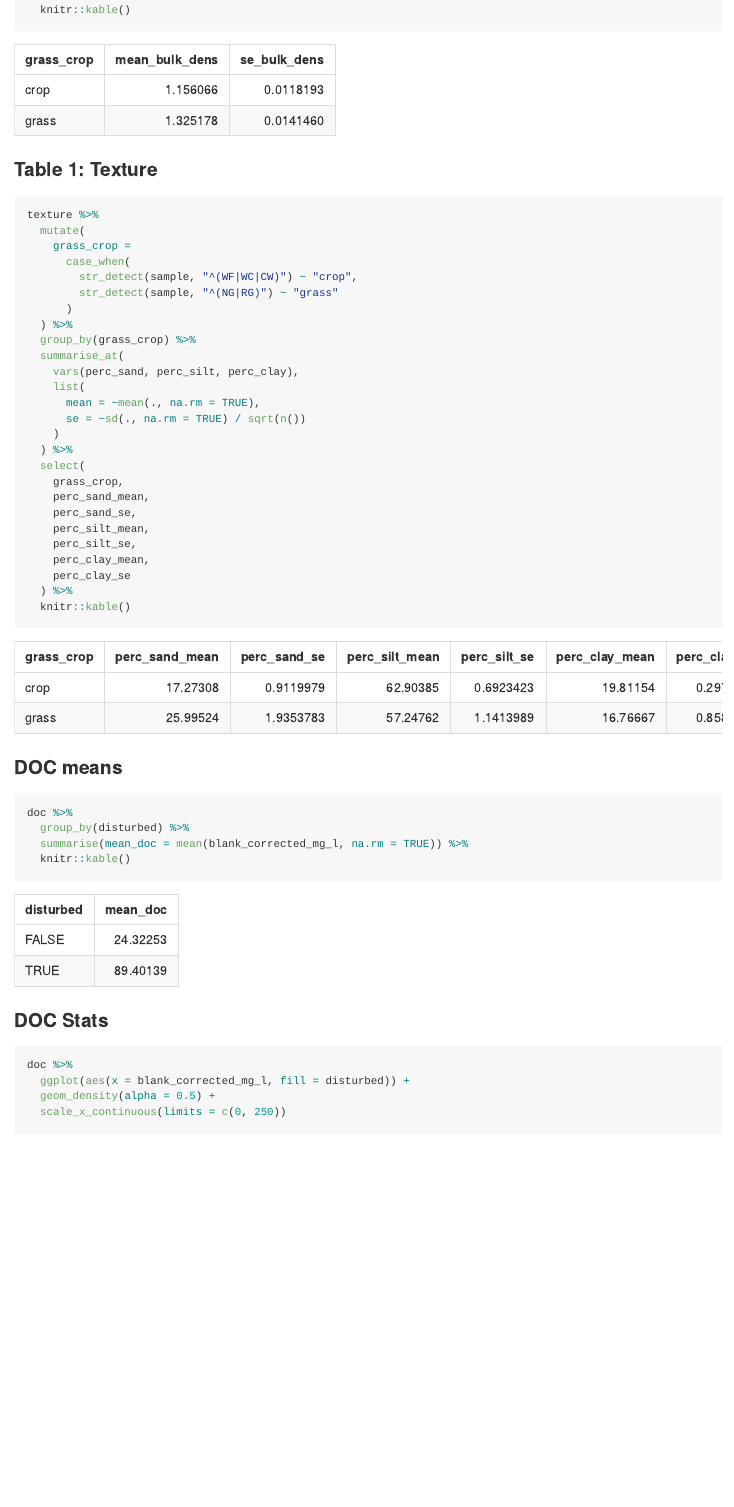
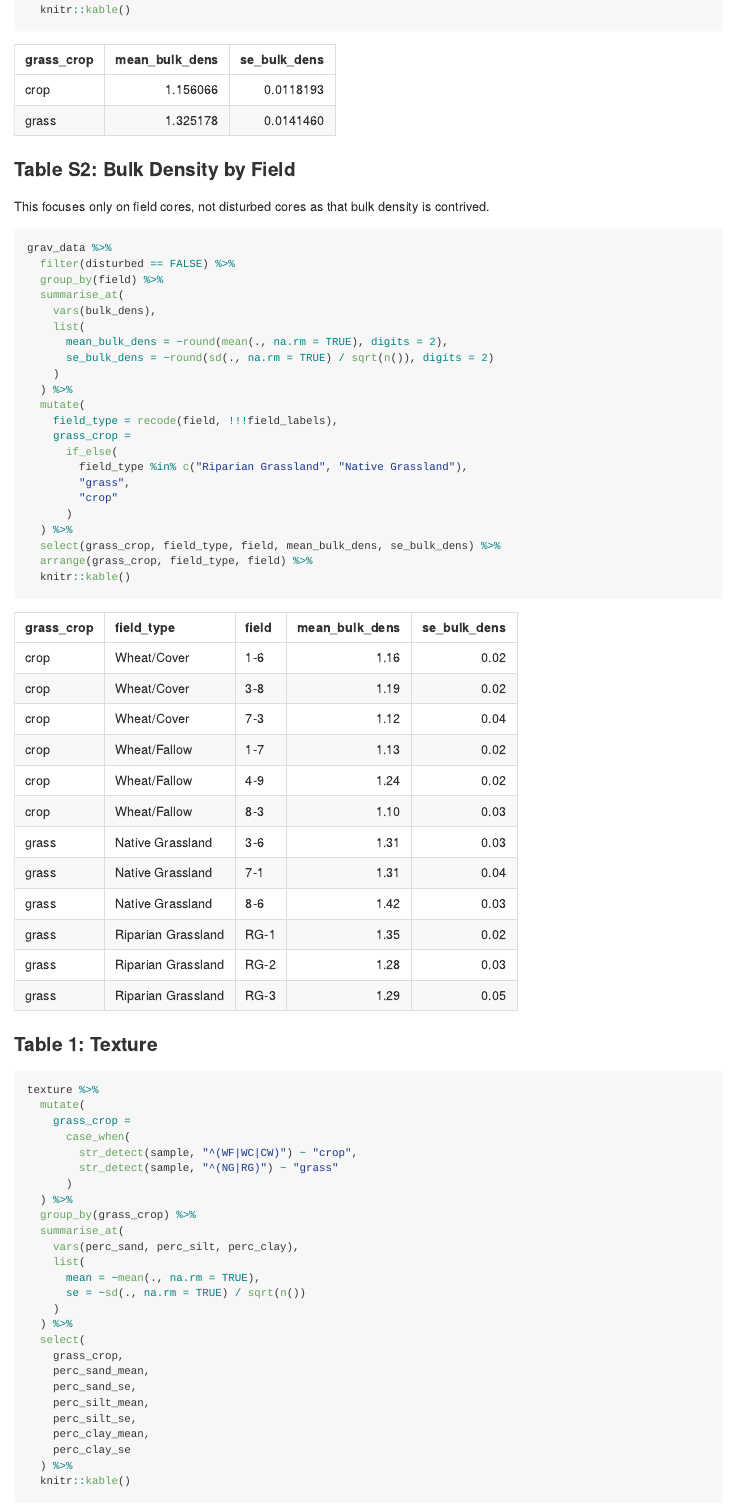
Before and after one commit to elacroix92/tempecell, an R Markdown document (OtherAnalyses.Rmd): the page in a window 1100 px wide, from 8250 px down. The pictures show the output file OtherAnalyses.md that the author committed with the source, drawn offline in the style of GitHub.

Commit message:
Added field-level bulk density table

````diff
--- a/OtherAnalyses.Rmd
+++ b/OtherAnalyses.Rmd
@@ -303,6 +303,34 @@ grav_data %>%
 
 ```
 
+### Table S2: Bulk Density by Field
+This focuses only on field cores, not disturbed cores as that bulk density is contrived.
+```{r}
+grav_data %>%
+  filter(disturbed == FALSE) %>%
+  group_by(field) %>%
+  summarise_at(
+    vars(bulk_dens),
+    list(
+      mean_bulk_dens = ~round(mean(., na.rm = TRUE), digits = 2),
+      se_bulk_dens = ~round(sd(., na.rm = TRUE) / sqrt(n()), digits = 2)
+    )
+  ) %>%
+  mutate(
+    field_type = recode(field, !!!field_labels),
+    grass_crop =
+      if_else(
+        field_type %in% c("Riparian Grassland", "Native Grassland"),
+        "grass",
+        "crop"
+      )
+  ) %>%
+  select(grass_crop, field_type, field, mean_bulk_dens, se_bulk_dens) %>%
+  arrange(grass_crop, field_type, field) %>%
+  knitr::kable()
+
+```
+
 
 ### Table 1: Texture
 ```{r}
````
Also changed, not shown: OtherAnalyses.md, OtherAnalyses_files/figure-gfm/unnamed-chunk-25-1.png (added), OtherAnalyses_files/figure-gfm/unnamed-chunk-29-1.png (added).
